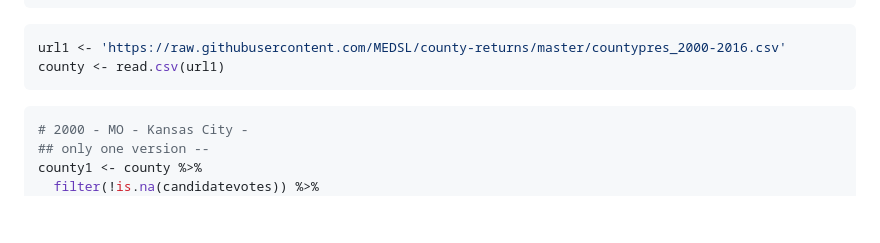
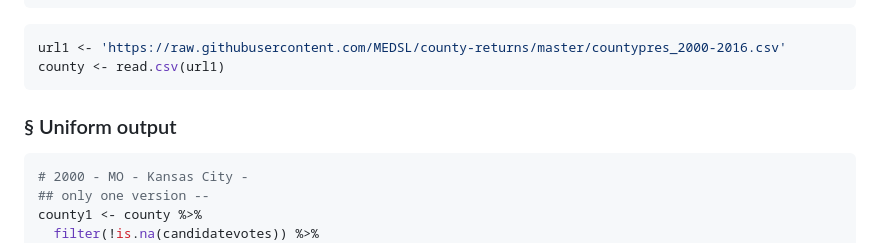
Before and after one commit to jaytimm/PresElectionResults, a Markdown page: mds/medsl-county.md, the part around the change. Drawn GitHub-style; blank space fills up the shorter version.

````diff
--- a/medsl-county.md
+++ b/mds/medsl-county.md
@@ -11,6 +11,8 @@ library(tidyverse)
 url1 <- 'https://raw.githubusercontent.com/MEDSL/county-returns/master/countypres_2000-2016.csv'
 county <- read.csv(url1)
 ```
+
+### § Uniform output
 
 ``` r
 # 2000 - MO - Kansas City -
````
Also changed, not shown: README.md (+23 -20 lines), figure-markdown_github/unnamed-chunk-11-1.png (added).
